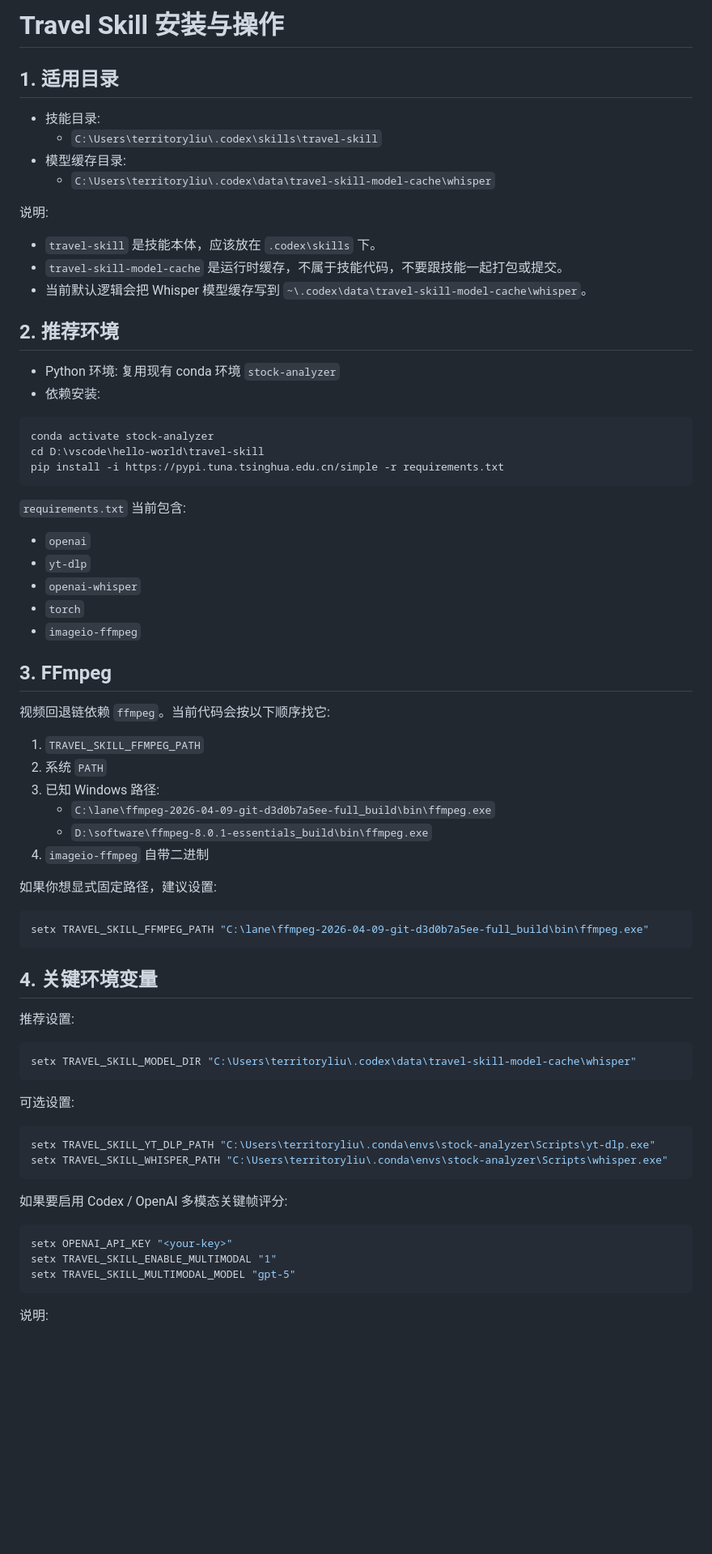
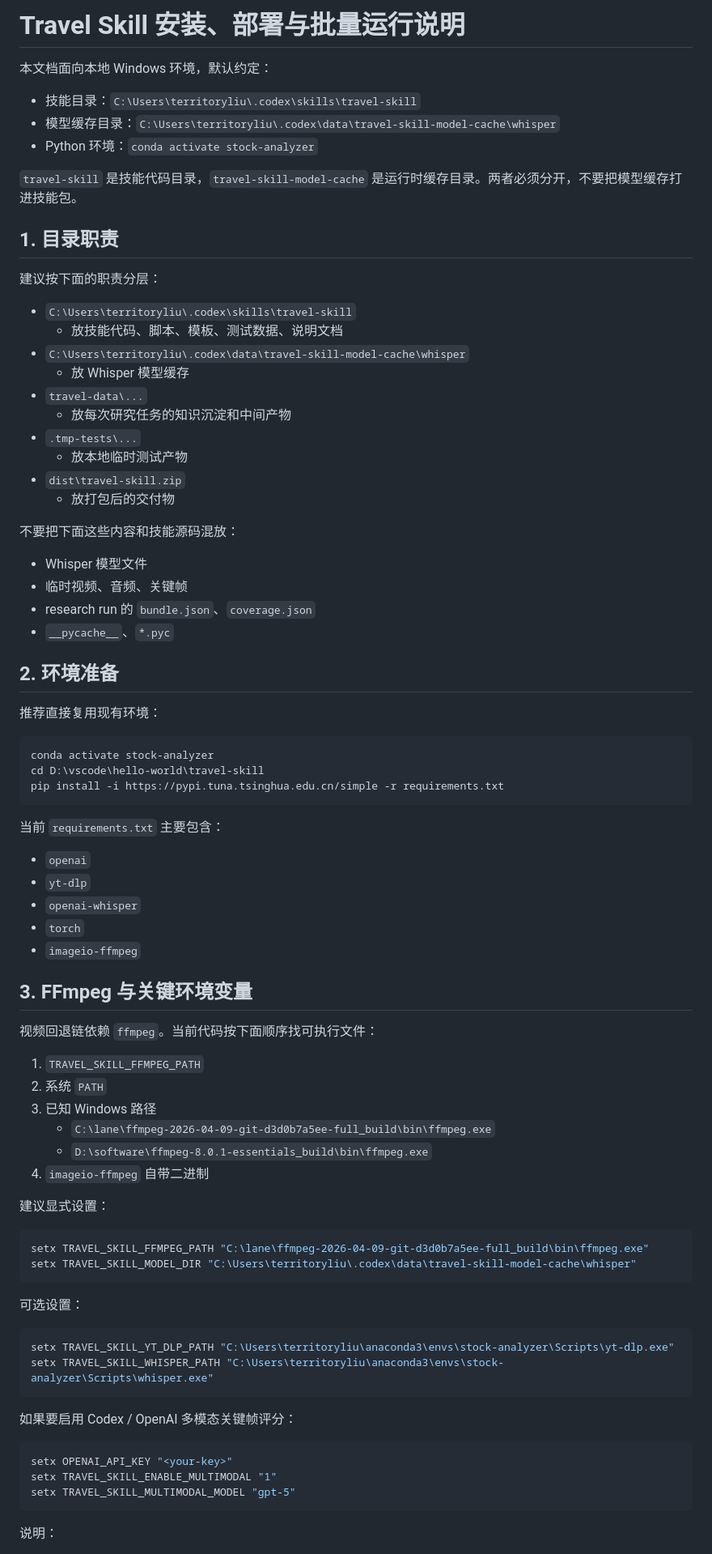
Before and after one commit to territoryLiu/hello-world, a Markdown page: travel-skill/INSTALL.md, the part around one of its changes. Shown at 81% size. Drawn GitHub-style; blank space fills up the shorter version.

````diff
--- a/travel-skill/INSTALL.md
+++ b/travel-skill/INSTALL.md
@@ -1,22 +1,38 @@
-# Travel Skill 安装与操作
+# Travel Skill 安装、部署与批量运行说明
 
-## 1. 适用目录
+本文档面向本地 Windows 环境，默认约定：
 
-- 技能目录:
-  - `C:\Users\territoryliu\.codex\skills\travel-skill`
-- 模型缓存目录:
-  - `C:\Users\territoryliu\.codex\data\travel-skill-model-cache\whisper`
+- 技能目录：`C:\Users\territoryliu\.codex\skills\travel-skill`
+- 模型缓存目录：`C:\Users\territoryliu\.codex\data\travel-skill-model-cache\whisper`
+- Python 环境：`conda activate stock-analyzer`
 
-说明:
+`travel-skill` 是技能代码目录，`travel-skill-model-cache` 是运行时缓存目录。两者必须分开，不要把模型缓存打进技能包。
 
-- `travel-skill` 是技能本体，应该放在 `.codex\skills` 下。
-- `travel-skill-model-cache` 是运行时缓存，不属于技能代码，不要跟技能一起打包或提交。
-- 当前默认逻辑会把 Whisper 模型缓存写到 `~\.codex\data\travel-skill-model-cache\whisper`。
+## 1. 目录职责
 
-## 2. 推荐环境
+建议按下面的职责分层：
 
-- Python 环境: 复用现有 conda 环境 `stock-analyzer`
-- 依赖安装:
+- `C:\Users\territoryliu\.codex\skills\travel-skill`
+  - 放技能代码、脚本、模板、测试数据、说明文档
+- `C:\Users\territoryliu\.codex\data\travel-skill-model-cache\whisper`
+  - 放 Whisper 模型缓存
+- `travel-data\...`
+  - 放每次研究任务的知识沉淀和中间产物
+- `.tmp-tests\...`
+  - 放本地临时测试产物
+- `dist\travel-skill.zip`
+  - 放打包后的交付物
+
+不要把下面这些内容和技能源码混放：
+
+- Whisper 模型文件
+- 临时视频、音频、关键帧
+- research run 的 `bundle.json`、`coverage.json`
+- `__pycache__`、`*.pyc`
+
+## 2. 环境准备
+
+推荐直接复用现有环境：
 
 ```powershell
 conda activate stock-analyzer
@@ -24,7 +40,7 @@ cd D:\vscode\hello-world\travel-skill
 pip install -i https://pypi.tuna.tsinghua.edu.cn/simple -r requirements.txt
 ```
 
-`requirements.txt` 当前包含:
+当前 `requirements.txt` 主要包含：
 
 - `openai`
 - `yt-dlp`
@@ -32,39 +48,32 @@ pip install -i https://pypi.tuna.tsinghua.edu.cn/simple -r requirements.txt
 - `torch`
 - `imageio-ffmpeg`
 
-## 3. FFmpeg
+## 3. FFmpeg 与关键环境变量
 
-视频回退链依赖 `ffmpeg`。当前代码会按以下顺序找它:
+视频回退链依赖 `ffmpeg`。当前代码按下面顺序找可执行文件：
 
 1. `TRAVEL_SKILL_FFMPEG_PATH`
 2. 系统 `PATH`
-3. 已知 Windows 路径:
+3. 已知 Windows 路径
    - `C:\lane\ffmpeg-2026-04-09-git-d3d0b7a5ee-full_build\bin\ffmpeg.exe`
    - `D:\software\ffmpeg-8.0.1-essentials_build\bin\ffmpeg.exe`
 4. `imageio-ffmpeg` 自带二进制
 
-如果你想显式固定路径，建议设置:
+建议显式设置：
 
 ```powershell
 setx TRAVEL_SKILL_FFMPEG_PATH "C:\lane\ffmpeg-2026-04-09-git-d3d0b7a5ee-full_build\bin\ffmpeg.exe"
-```
-
-## 4. 关键环境变量
-
-推荐设置:
-
-```powershell
 setx TRAVEL_SKILL_MODEL_DIR "C:\Users\territoryliu\.codex\data\travel-skill-model-cache\whisper"
 ```
 
-可选设置:
+可选设置：
 
 ```powershell
-setx TRAVEL_SKILL_YT_DLP_PATH "C:\Users\territoryliu\.conda\envs\stock-analyzer\Scripts\yt-dlp.exe"
-setx TRAVEL_SKILL_WHISPER_PATH "C:\Users\territoryliu\.conda\envs\stock-analyzer\Scripts\whisper.exe"
+setx TRAVEL_SKILL_YT_DLP_PATH "C:\Users\territoryliu\anaconda3\envs\stock-analyzer\Scripts\yt-dlp.exe"
+setx TRAVEL_SKILL_WHISPER_PATH "C:\Users\territoryliu\anaconda3\envs\stock-analyzer\Scripts\whisper.exe"
 ```
 
-如果要启用 Codex / OpenAI 多模态关键帧评分:
+如果要启用 Codex / OpenAI 多模态关键帧评分：
 
 ```powershell
 setx OPENAI_API_KEY "<your-key>"
@@ -72,5 +81,5 @@ setx TRAVEL_SKILL_ENABLE_MULTIMODAL "1"
 setx TRAVEL_SKILL_MULTIMODAL_MODEL "gpt-5"
 ```
 
-说明:
+说明：
 
````
Also changed, not shown: other parts of travel-skill/INSTALL.md (+170 -55 lines).
